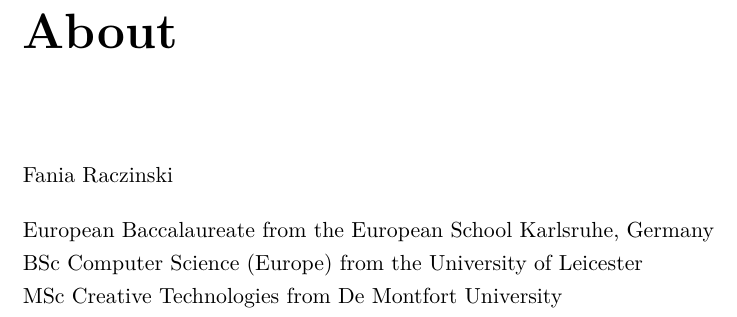
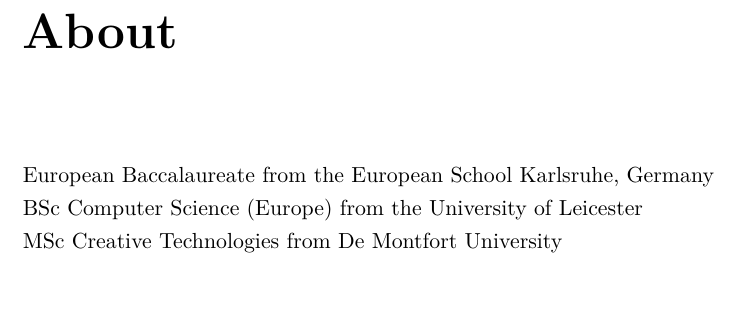
Before and after one commit to Fania/Thesis, a LaTeX thesis (main.tex, which reads front/about.tex): part of page 10 of 177, cut so that both start at the same text, the shorter picture padded with empty space. Compiled offline with XeLaTeX.

Commit message:
conflict sorted?

```diff
--- a/front/about.tex
+++ b/front/about.tex
@@ -5,7 +5,7 @@
 \chapter{About}
 \label{about}
 
-Fania Raczinski
+% \textfrac{\so{Fania Raczinski}}
 
 European Baccalaureate from the European School Karlsruhe, Germany\\
 BSc Computer Science (Europe) from the University of Leicester\\
```
Also changed, not shown: readme.md.
